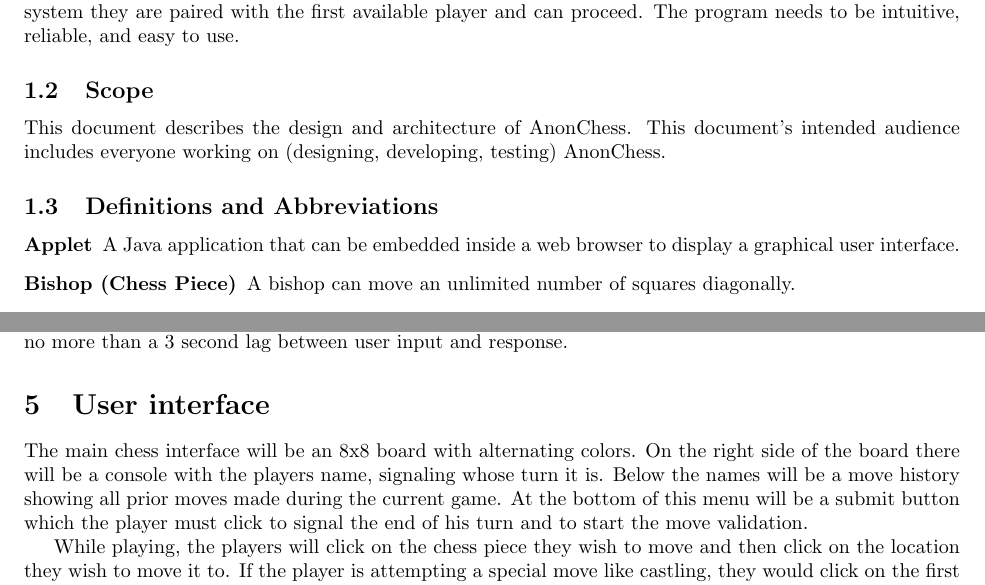
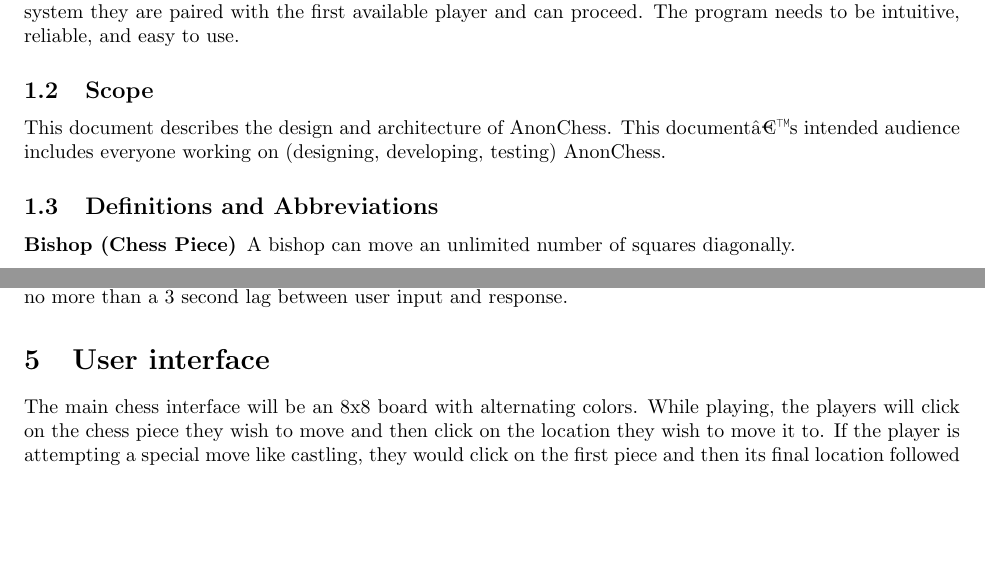
Before and after one commit to henryb/siberiasoftware, a LaTeX document (documents/srs/srs.tex, which reads documents/srs/introduction.tex, documents/srs/user_interface.tex): two parts of pages 6 and 13 of 16, joined at a grey line, cut so that both start at the same text, the shorter picture padded with empty space. Compiled offline with pdfLaTeX.

Commit message:
Rashid's changes

```diff
--- a/documents/srs/introduction.tex
+++ b/documents/srs/introduction.tex
@@ -5,10 +5,9 @@ This Software Requirements Specifcation provides a complete description of all t
 AnonChess is a program built to allow remote users to play each other in chess through a web-based, anonymous system. Its main focus is just to let people play; as users log into the system they are paired with the first available player and can proceed. The program needs to be intuitive, reliable, and easy to use.
 
 \subsection{Scope}
-This document describes the design and architecture of AnonChess. This document’s intended audience includes everyone working on (designing, developing, testing) AnonChess.
+This document describes the design and architecture of AnonChess. This documentâ€™s intended audience includes everyone working on (designing, developing, testing) AnonChess.
 \subsection{Definitions and Abbreviations}
 \begin{description}
-\item[Applet] A Java application that can be embedded inside a web browser to display a graphical user interface.
 \item[Bishop (Chess Piece)] A bishop can move an unlimited number of squares diagonally.
 \item[Capturing] The act of placing a chess piece in the place of an opponent's chess piece. The captured chess piece is then removed from play.
 \item[Castling (Chess Move)] A move in chess where the king moves two squares towards the rook, and the rook moves past the king to the adjacent square. Neither the king nor the involved rook are allowed to castle if they moved in a previous turn.
--- a/documents/srs/user_interface.tex
+++ b/documents/srs/user_interface.tex
@@ -1,10 +1,6 @@
 \section{User interface}
 
-The main chess interface will be an 8x8 board with alternating colors. On the right side of the board there will
-be a console with the players name, signaling whose turn it is. Below the names will be a move history showing all prior moves made during the current game. At the bottom of this menu will be a submit button which the player must
-click to signal the end of his turn and to start the move validation.
-
-While playing, the players will click on the chess piece they wish to move and then click on the location they wish to move it to. If the player is attempting a special move like castling, they would click on the first piece and then its final location followed by the second piece and its final location before clicking submit. There will also be a 'game info' button at the bottom: when clicked, it will show a 'popover' style window above the board to display information about the game, credit Siberia Software with its development and thank anyone else involved, display logos of company and game, and show or link to any other relevant information (links should open in a new window in order to not disrupt gameplay). Also, any error messages will be shown as Windows-type dialog boxes, also above the board the same way as the informational pop-over.
+The main chess interface will be an 8x8 board with alternating colors. While playing, the players will click on the chess piece they wish to move and then click on the location they wish to move it to. If the player is attempting a special move like castling, they would click on the first piece and then its final location followed by the second piece and its final location before clicking submit. There will also be a 'game info' button at the bottom: when clicked, it will show a 'popover' style window above the board to display information about the game, credit Siberia Software with its development and thank anyone else involved, display logos of company and game, and show or link to any other relevant information (links should open in a new window in order to not disrupt gameplay). Also, any error messages will be shown as Windows-type dialog boxes, also above the board the same way as the informational pop-over.
 \begin{figure}[H]
    \centering
    \includegraphics[scale=1.0]{screenshot7.jpg}
```
Also changed, not shown: documents/srs/overall_description.tex (+4 -4 lines), documents/srs/introduction.tex (1 more changed lines).
